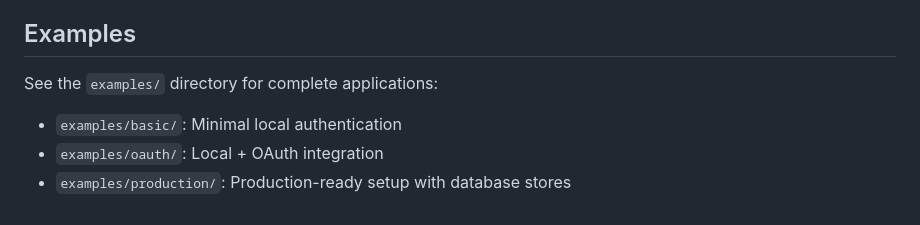
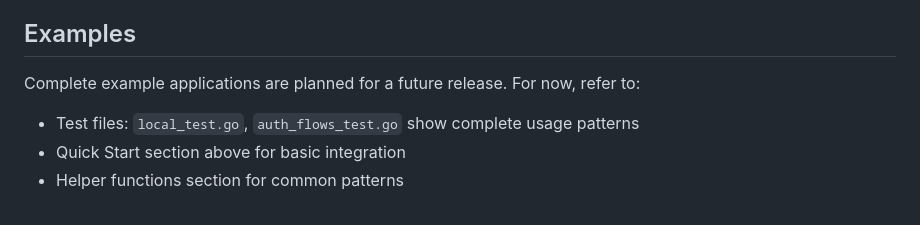
Before and after one commit to panyam/oneauth, a Markdown page: DEVELOPER_GUIDE.md, the part around the change. Rendered like a GitHub page.

Commit message:
Fixed some inaccuracies

```diff
--- a/DEVELOPER_GUIDE.md
+++ b/DEVELOPER_GUIDE.md
@@ -608,8 +608,8 @@ token, _ := tokenStore.CreateToken(userID, email,
 
 ## Examples
 
-See the `examples/` directory for complete applications:
+Complete example applications are planned for a future release. For now, refer to:
 
-- `examples/basic/`: Minimal local authentication
-- `examples/oauth/`: Local + OAuth integration
-- `examples/production/`: Production-ready setup with database stores
+- Test files: `local_test.go`, `auth_flows_test.go` show complete usage patterns
+- Quick Start section above for basic integration
+- Helper functions section for common patterns
```
Also changed, not shown: README.md (+1 -1 lines), RELEASE_NOTES.md (+1 -1 lines).
